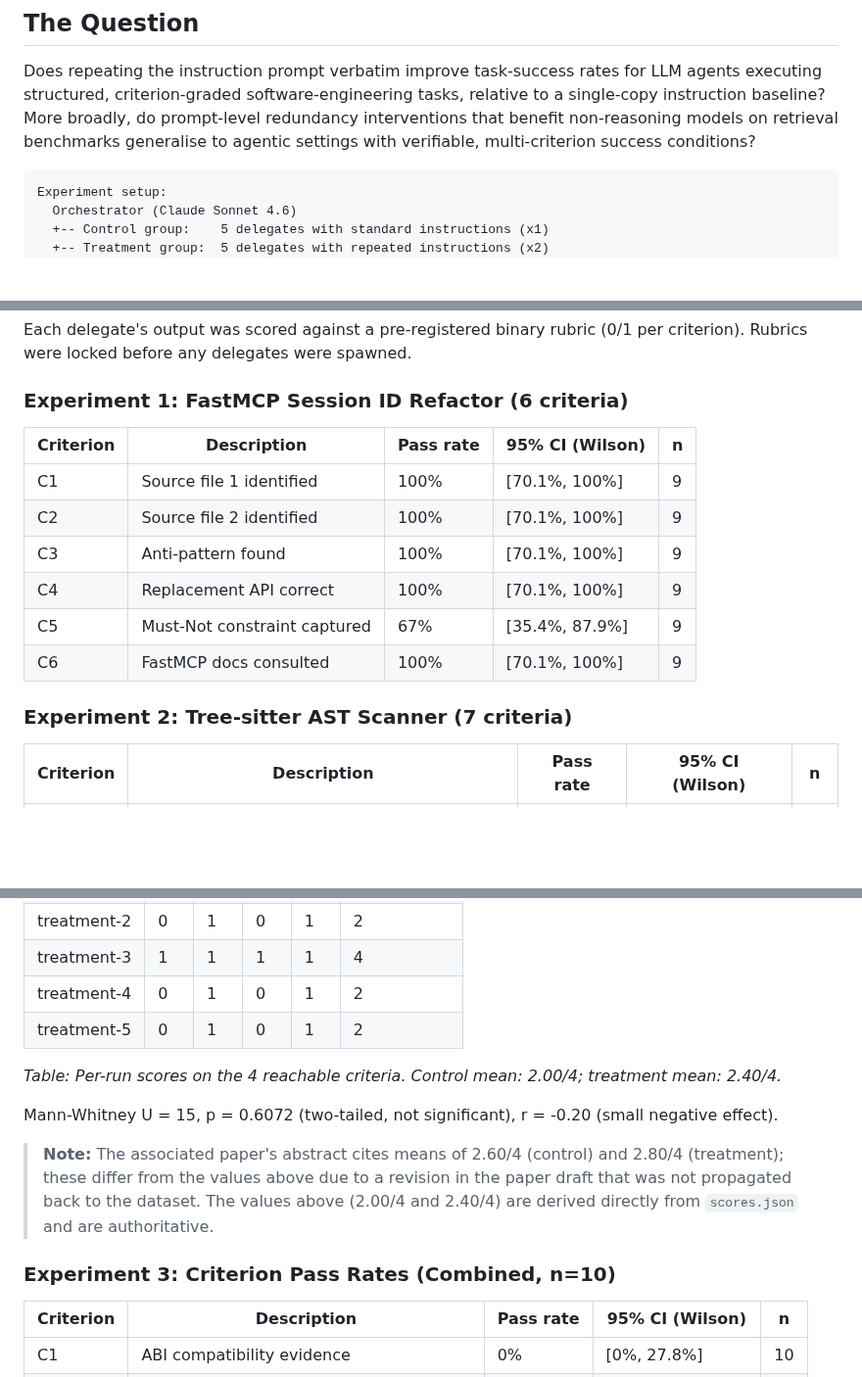
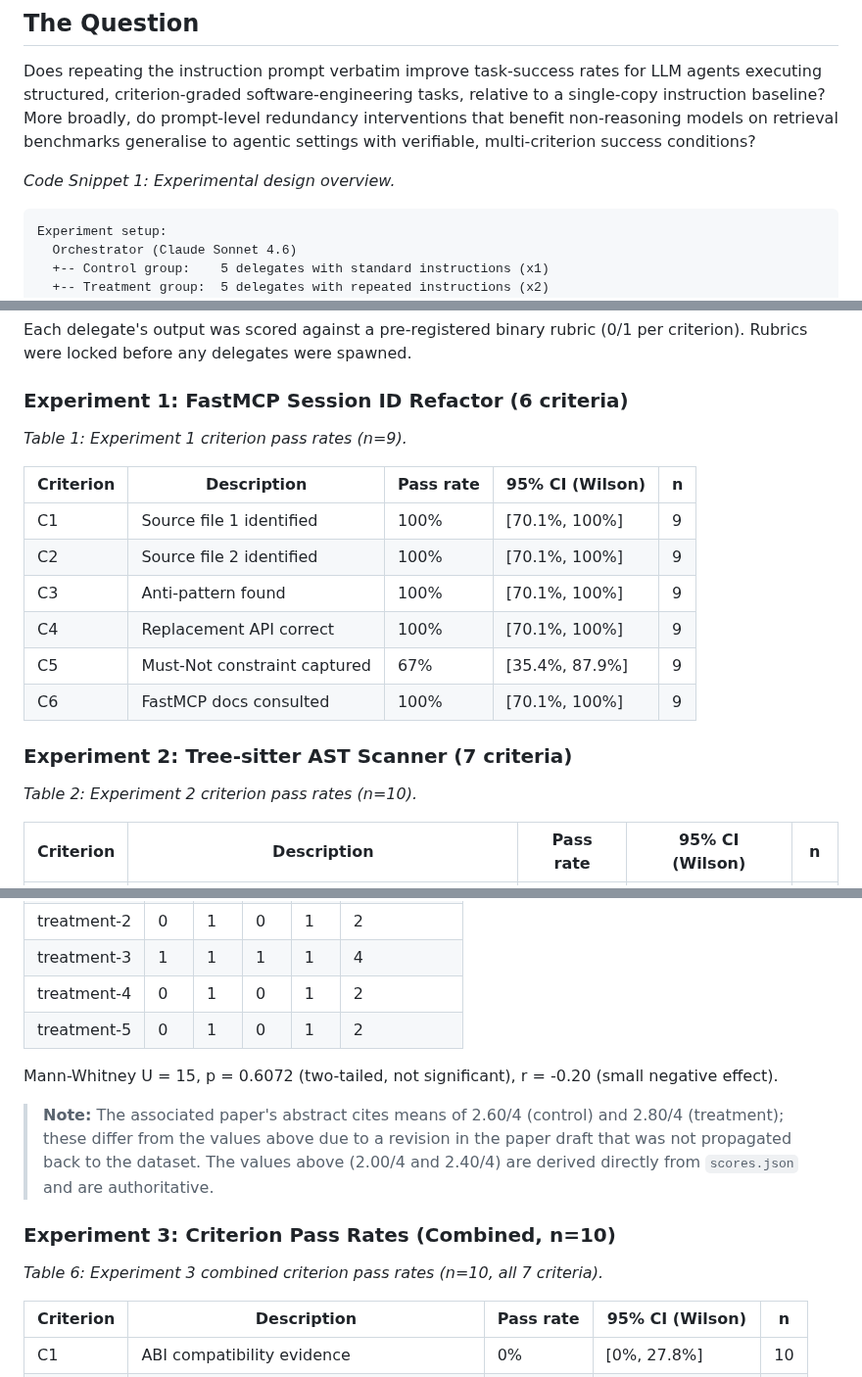
Before and after one commit to clouatre-labs/prompt-repetition-experiments, a Markdown page: README.md, 3 parts joined by grey strips. Shown at 98% size. Rendered like a GitHub page; blank space fills up the shorter version.

````diff
--- a/README.md
+++ b/README.md
@@ -30,6 +30,8 @@ Companion blog post: [What a Null Result Taught Us About AI Agent Evaluation](ht
 
 Does repeating the instruction prompt verbatim improve task-success rates for LLM agents executing structured, criterion-graded software-engineering tasks, relative to a single-copy instruction baseline? More broadly, do prompt-level redundancy interventions that benefit non-reasoning models on retrieval benchmarks generalise to agentic settings with verifiable, multi-criterion success conditions?
 
+*Code Snippet 1: Experimental design overview.*
+
 ```text
 Experiment setup:
   Orchestrator (Claude Sonnet 4.6)
@@ -48,6 +50,8 @@ Each delegate's output was scored against a pre-registered binary rubric (0/1 pe
 
 ### Experiment 1: FastMCP Session ID Refactor (6 criteria)
 
+*Table 1: Experiment 1 criterion pass rates (n=9).*
+
 | Criterion | Description | Pass rate | 95% CI (Wilson) | n |
 |-----------|-------------|-----------|-----------------|---|
 | C1 | Source file 1 identified | 100% | [70.1%, 100%] | 9 |
@@ -58,6 +62,8 @@ Each delegate's output was scored against a pre-registered binary rubric (0/1 pe
 | C6 | FastMCP docs consulted | 100% | [70.1%, 100%] | 9 |
 
 ### Experiment 2: Tree-sitter AST Scanner (7 criteria)
+
+*Table 2: Experiment 2 criterion pass rates (n=10).*
 
 | Criterion | Description | Pass rate | 95% CI (Wilson) | n |
 |-----------|-------------|-----------|-----------------|---|
@@ -191,13 +209,13 @@ The treatment comparison is therefore restricted to the 4 reachable criteria: C2
 | treatment-4 | 0 | 1 | 0 | 1 | 2 |
 | treatment-5 | 0 | 1 | 0 | 1 | 2 |
 
-*Table: Per-run scores on the 4 reachable criteria. Control mean: 2.00/4; treatment mean: 2.40/4.*
-
 Mann-Whitney U = 15, p = 0.6072 (two-tailed, not significant), r = -0.20 (small negative effect).
 
 > **Note:** The associated paper's abstract cites means of 2.60/4 (control) and 2.80/4 (treatment); these differ from the values above due to a revision in the paper draft that was not propagated back to the dataset. The values above (2.00/4 and 2.40/4) are derived directly from `scores.json` and are authoritative.
 
 ### Experiment 3: Criterion Pass Rates (Combined, n=10)
+
+*Table 6: Experiment 3 combined criterion pass rates (n=10, all 7 criteria).*
 
 | Criterion | Description | Pass rate | 95% CI (Wilson) | n |
 |-----------|-------------|-----------|-----------------|---|
````
Also changed, not shown: other parts of README.md (+18 -0 lines).
